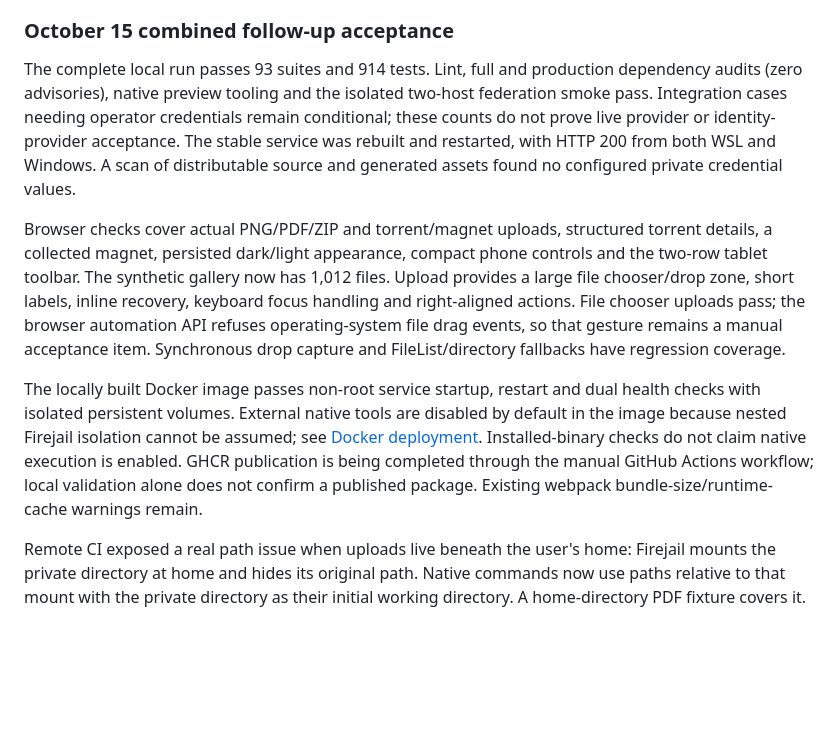
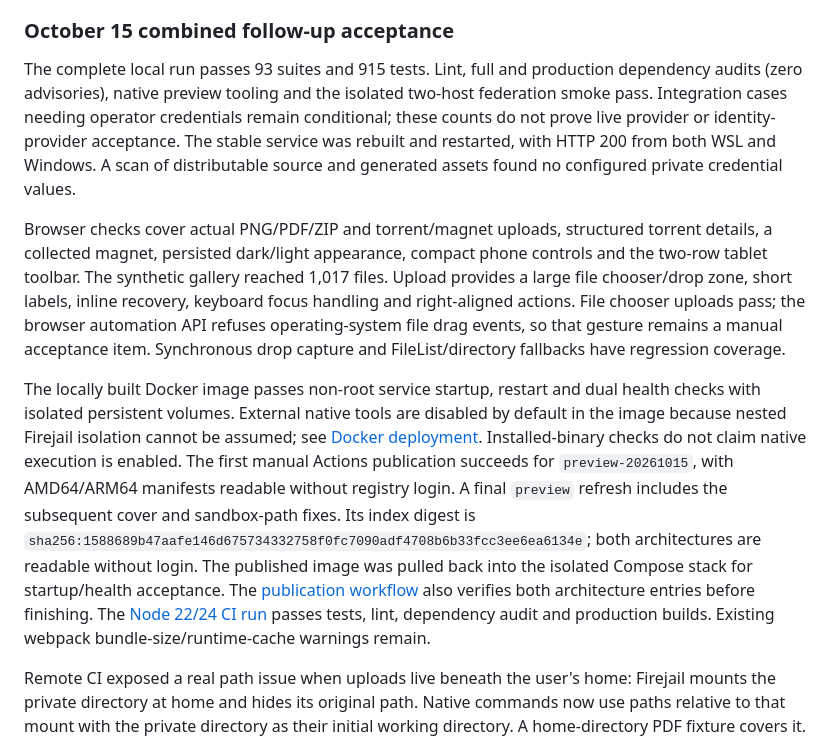
Before and after one commit to apoapostolov/Dicefiles-Ephemereal-Filesharing, a Markdown page: docs/AUDIT_2026-10-14.md, the part around the change. GitHub-like rendering; blank space fills up the shorter version.

Commit message:
Record final acceptance and published GHCR preview digest

```diff
--- a/docs/AUDIT_2026-10-14.md
+++ b/docs/AUDIT_2026-10-14.md
@@ -166,7 +166,7 @@ preparation for theming.
 
 ### October 15 combined follow-up acceptance
 
-The complete local run passes 93 suites and 914 tests. Lint, full and production
+The complete local run passes 93 suites and 915 tests. Lint, full and production
 dependency audits (zero advisories), native preview tooling and the isolated
 two-host federation smoke pass. Integration cases needing operator credentials
 remain conditional; these counts do not prove live provider or identity-provider
@@ -176,8 +176,8 @@ no configured private credential values.
 
 Browser checks cover actual PNG/PDF/ZIP and torrent/magnet uploads, structured
 torrent details, a collected magnet, persisted dark/light appearance, compact
-phone controls and the two-row tablet toolbar. The synthetic gallery now has
-1,012 files. Upload provides a large file chooser/drop zone, short labels,
+phone controls and the two-row tablet toolbar. The synthetic gallery reached
+1,017 files. Upload provides a large file chooser/drop zone, short labels,
 inline recovery, keyboard focus handling and right-aligned actions. File chooser
 uploads pass; the browser automation API refuses operating-system file drag
 events, so that gesture remains a manual acceptance item. Synchronous drop
@@ -187,9 +187,18 @@ The locally built Docker image passes non-root service startup, restart and
 dual health checks with isolated persistent volumes. External native tools are
 disabled by default in the image because nested Firejail isolation cannot be
 assumed; see [Docker deployment](./DOCKER.md). Installed-binary checks do not
-claim native execution is enabled. GHCR publication is being completed through
-the manual GitHub Actions workflow; local validation alone does not confirm a
-published package. Existing webpack bundle-size/runtime-cache warnings remain.
+claim native execution is enabled. The first manual Actions publication succeeds
+for `preview-20261015`, with AMD64/ARM64 manifests readable without registry login.
+A final `preview` refresh includes the subsequent cover and sandbox-path fixes.
+Its index digest is
+`sha256:1588689b47aafe146d675734332758f0fc7090adf4708b6b33fcc3ee6ea6134e`;
+both architectures are readable without login. The published image was pulled
+back into the isolated Compose stack for startup/health acceptance.
+The [publication workflow](https://github.com/apoapostolov/Dicefiles-Ephemereal-Filesharing/actions/runs/38651268063)
+also verifies both architecture entries before finishing.
+The [Node 22/24 CI run](https://github.com/apoapostolov/Dicefiles-Ephemereal-Filesharing/actions/runs/38651252928)
+passes tests, lint, dependency audit and production builds. Existing webpack
+bundle-size/runtime-cache warnings remain.
 
 Remote CI exposed a real path issue when uploads live beneath the user's home:
 Firejail mounts the private directory at home and hides its original path.
```
Also changed, not shown: docs/DOCKER.md (+9 -0 lines), docs/FUTURE_DEVELOPMENT_PLAN.md (+2 -2 lines).
